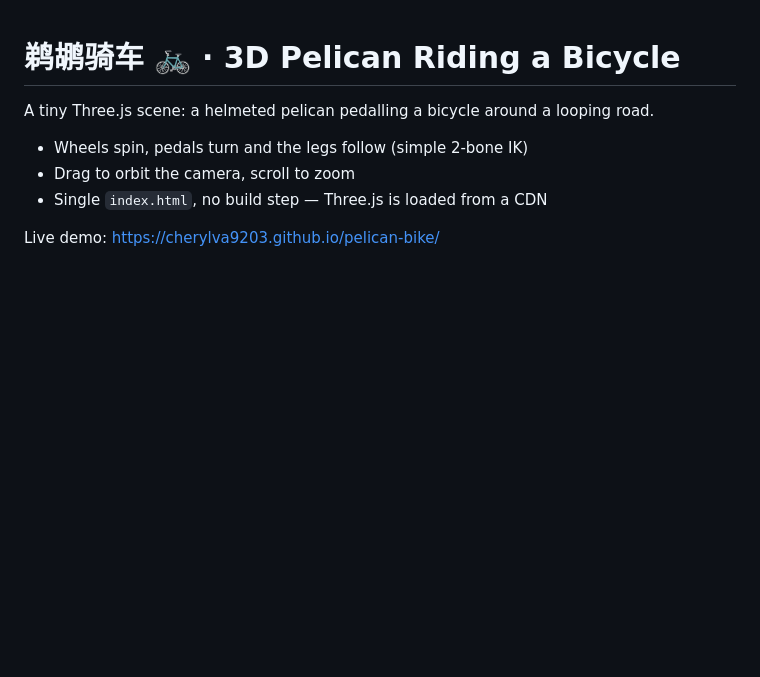
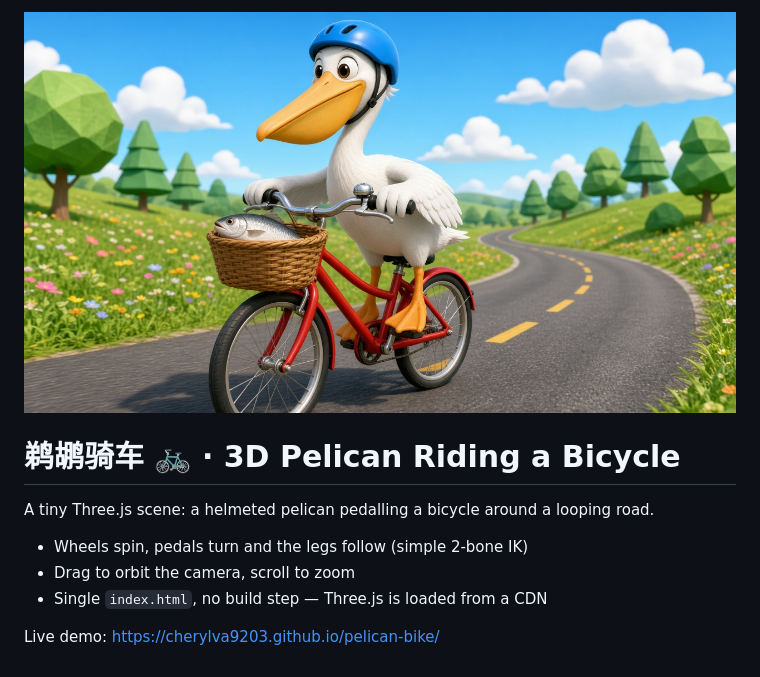
Before and after one commit to cherylva9203/pelican-bike, a Markdown page: README.md, the part around the change. Drawn GitHub-style; pictures changed too: assets/cover.jpg (added); blank space fills up the shorter version.

Commit message:
Add README cover image

```diff
--- a/README.md
+++ b/README.md
@@ -1,3 +1,5 @@
+![鹈鹕骑车](assets/cover.jpg)
+
 # 鹈鹕骑车 🚲 · 3D Pelican Riding a Bicycle
 
 A tiny Three.js scene: a helmeted pelican pedalling a bicycle around a looping road.
```
